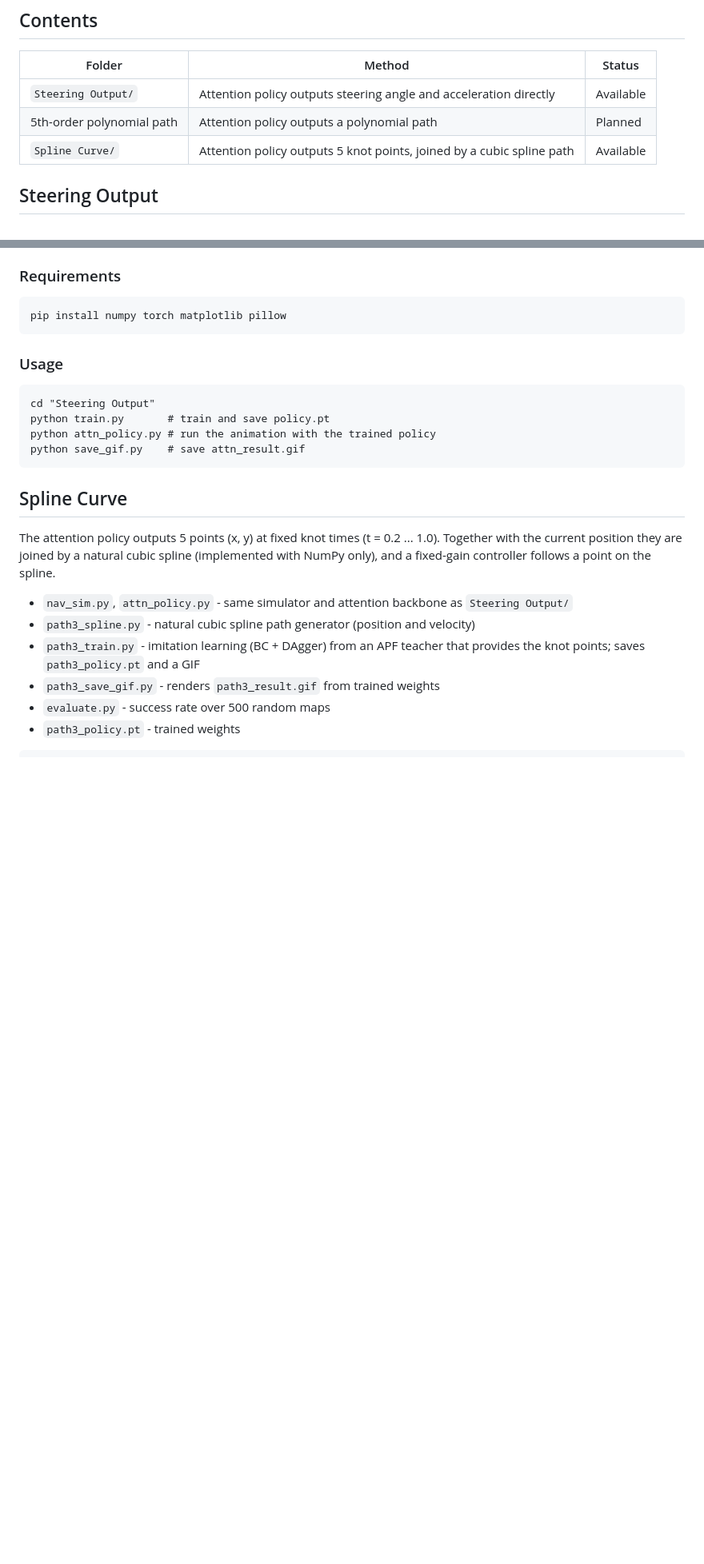
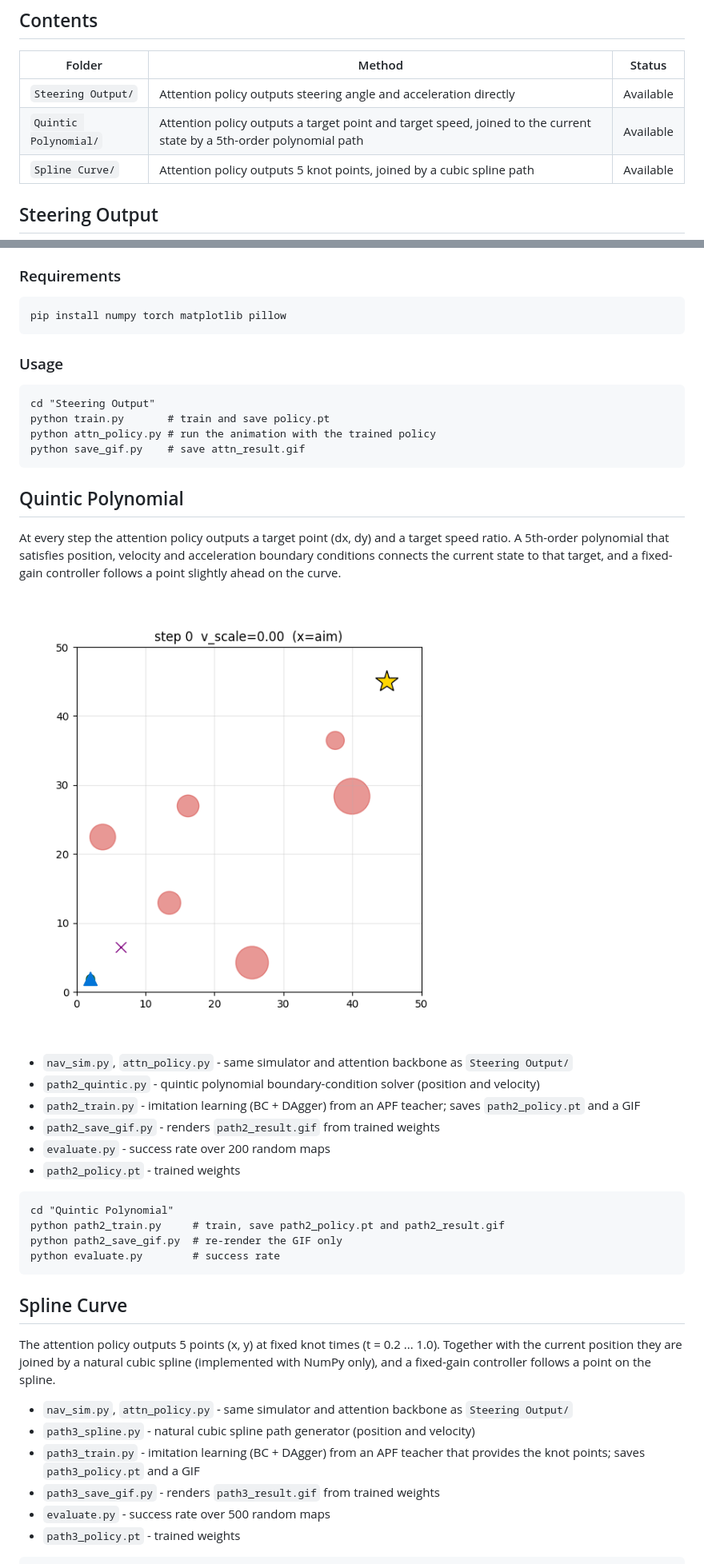
Before and after one commit to chun3798-ops/Attention-Based-Obstacle-Avoidance-for-Autonomous-Driving, a Markdown page: README.md, 2 parts joined by grey strips. Shown at 80% size. GitHub-like rendering; pictures changed too: Quintic Polynomial/path2_result.gif (added); blank space fills up the shorter version.

Commit message:
Add quintic polynomial path output simulation
Co-Authored-By: Claude Sonnet 5.5 <noreply@anthropic.com>
Claude-Session: https://claude.ai/code/session_014fcPrmH8C6EuAANwrkGt88

````diff
--- a/README.md
+++ b/README.md
@@ -9,7 +9,7 @@ An attention-based 2D simulation in which a vehicle avoids randomly moving obsta
 | Folder | Method | Status |
 |---|---|---|
 | `Steering Output/` | Attention policy outputs steering angle and acceleration directly | Available |
-| 5th-order polynomial path | Attention policy outputs a polynomial path | Planned |
+| `Quintic Polynomial/` | Attention policy outputs a target point and target speed, joined to the current state by a 5th-order polynomial path | Available |
 | `Spline Curve/` | Attention policy outputs 5 knot points, joined by a cubic spline path | Available |
 
 ## Steering Output
@@ -35,6 +35,26 @@ python attn_policy.py # run the animation with the trained policy
 python save_gif.py    # save attn_result.gif
 ```
 
+## Quintic Polynomial
+
+At every step the attention policy outputs a target point (dx, dy) and a target speed ratio. A 5th-order polynomial that satisfies position, velocity and acceleration boundary conditions connects the current state to that target, and a fixed-gain controller follows a point slightly ahead on the curve.
+
+![quintic result](Quintic%20Polynomial/path2_result.gif)
+
+- `nav_sim.py`, `attn_policy.py` - same simulator and attention backbone as `Steering Output/`
+- `path2_quintic.py` - quintic polynomial boundary-condition solver (position and velocity)
+- `path2_train.py` - imitation learning (BC + DAgger) from an APF teacher; saves `path2_policy.pt` and a GIF
+- `path2_save_gif.py` - renders `path2_result.gif` from trained weights
+- `evaluate.py` - success rate over 200 random maps
+- `path2_policy.pt` - trained weights
+
+```
+cd "Quintic Polynomial"
+python path2_train.py     # train, save path2_policy.pt and path2_result.gif
+python path2_save_gif.py  # re-render the GIF only
+python evaluate.py        # success rate
+```
+
 ## Spline Curve
 
 The attention policy outputs 5 points (x, y) at fixed knot times (t = 0.2 ... 1.0). Together with the current position they are joined by a natural cubic spline (implemented with NumPy only), and a fixed-gain controller follows a point on the spline.
````
Also changed, not shown: 7 other files.
